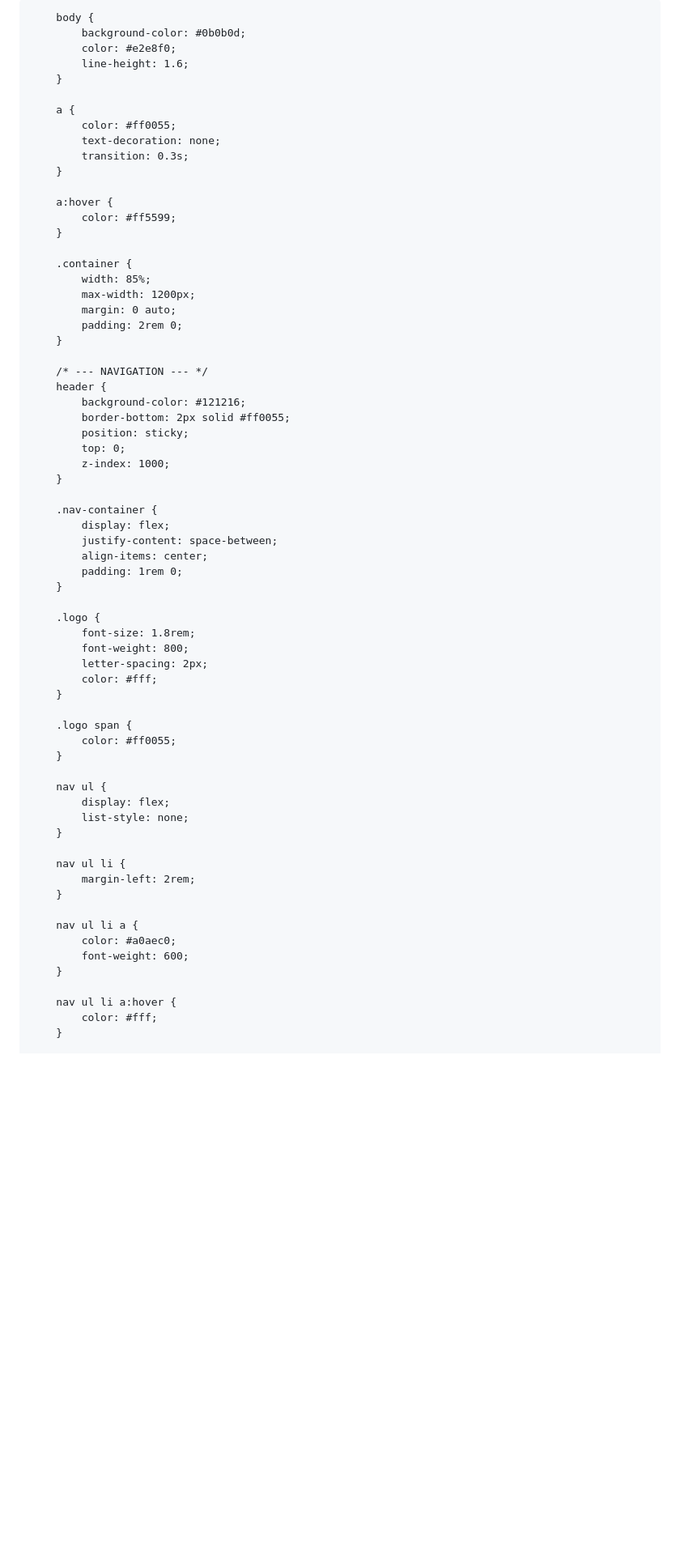
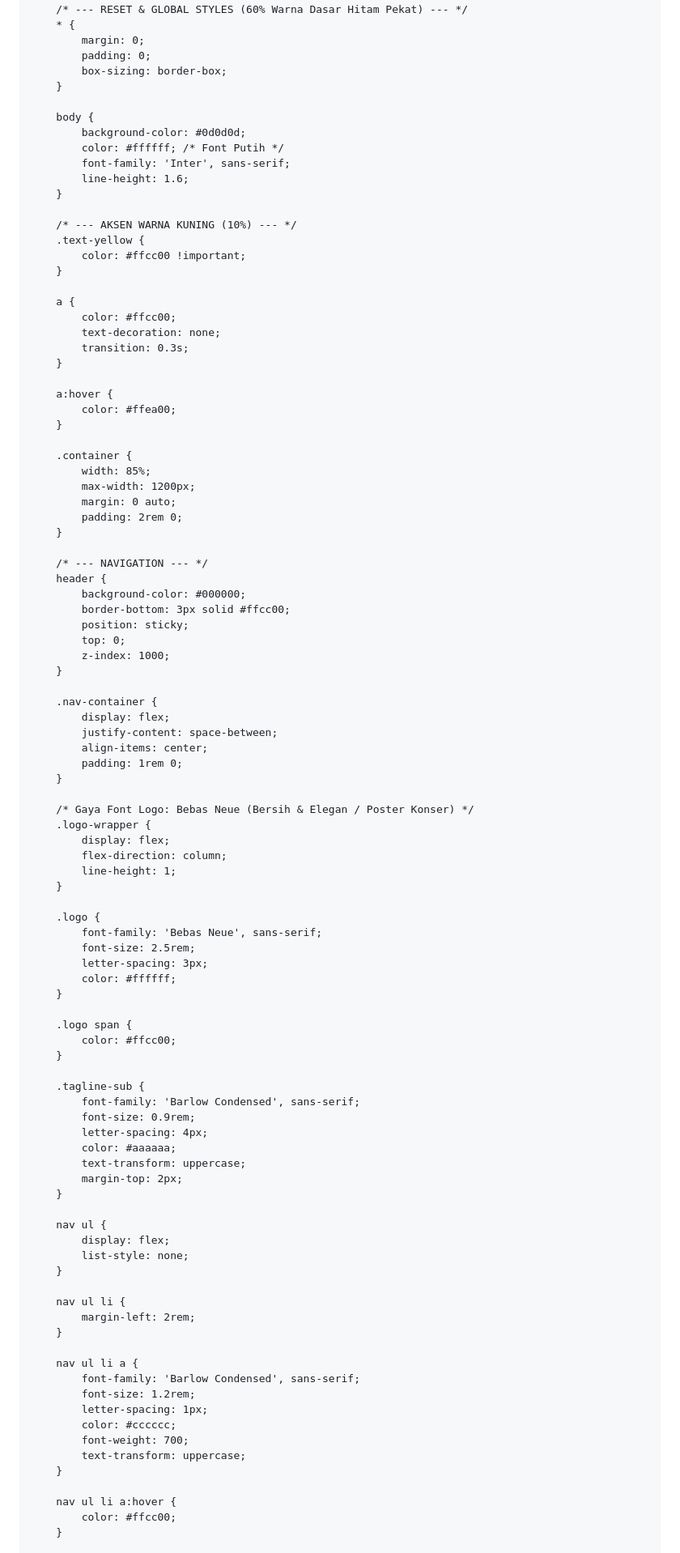
Before and after one commit to bagustandayu97/SoundForge, a Markdown page: README.md, the part around one of its changes. Shown at 81% size. Drawn GitHub-style; blank space fills up the shorter version.

```diff
--- a/README.md
+++ b/README.md
@@ -7,26 +12,31 @@
     <style>
-        /* --- RESET & GLOBAL STYLES --- */
+        /* --- RESET & GLOBAL STYLES (60% Warna Dasar Hitam Pekat) --- */
         * {
             margin: 0;
             padding: 0;
             box-sizing: border-box;
-            font-family: 'Segoe UI', Tahoma, Geneva, Verdana, sans-serif;
         }
 
         body {
-            background-color: #0b0b0d;
-            color: #e2e8f0;
+            background-color: #0d0d0d;
+            color: #ffffff; /* Font Putih */
+            font-family: 'Inter', sans-serif;
             line-height: 1.6;
         }
 
+        /* --- AKSEN WARNA KUNING (10%) --- */
+        .text-yellow {
+            color: #ffcc00 !important;
+        }
+
         a {
-            color: #ff0055;
+            color: #ffcc00;
             text-decoration: none;
             transition: 0.3s;
         }
 
         a:hover {
-            color: #ff5599;
+            color: #ffea00;
         }
 
         .container {
@@ -38,8 +48,8 @@
 
         /* --- NAVIGATION --- */
         header {
-            background-color: #121216;
-            border-bottom: 2px solid #ff0055;
+            background-color: #000000;
+            border-bottom: 3px solid #ffcc00;
             position: sticky;
             top: 0;
             z-index: 1000;
@@ -52,15 +62,31 @@
             padding: 1rem 0;
         }
 
+        /* Gaya Font Logo: Bebas Neue (Bersih & Elegan / Poster Konser) */
+        .logo-wrapper {
+            display: flex;
+            flex-direction: column;
+            line-height: 1;
+        }
+
         .logo {
-            font-size: 1.8rem;
-            font-weight: 800;
-            letter-spacing: 2px;
-            color: #fff;
+            font-family: 'Bebas Neue', sans-serif;
+            font-size: 2.5rem;
+            letter-spacing: 3px;
+            color: #ffffff;
         }
 
         .logo span {
-            color: #ff0055;
+            color: #ffcc00;
+        }
+
+        .tagline-sub {
+            font-family: 'Barlow Condensed', sans-serif;
+            font-size: 0.9rem;
+            letter-spacing: 4px;
+            color: #aaaaaa;
+            text-transform: uppercase;
+            margin-top: 2px;
         }
 
         nav ul {
@@ -73,12 +99,16 @@
         }
 
         nav ul li a {
-            color: #a0aec0;
-            font-weight: 600;
+            font-family: 'Barlow Condensed', sans-serif;
+            font-size: 1.2rem;
+            letter-spacing: 1px;
+            color: #cccccc;
+            font-weight: 700;
+            text-transform: uppercase;
         }
 
         nav ul li a:hover {
-            color: #fff;
+            color: #ffcc00;
         }
 
         /* --- HERO SECTION --- */
```
Also changed, not shown: other parts of README.md (+110 -93 lines).
